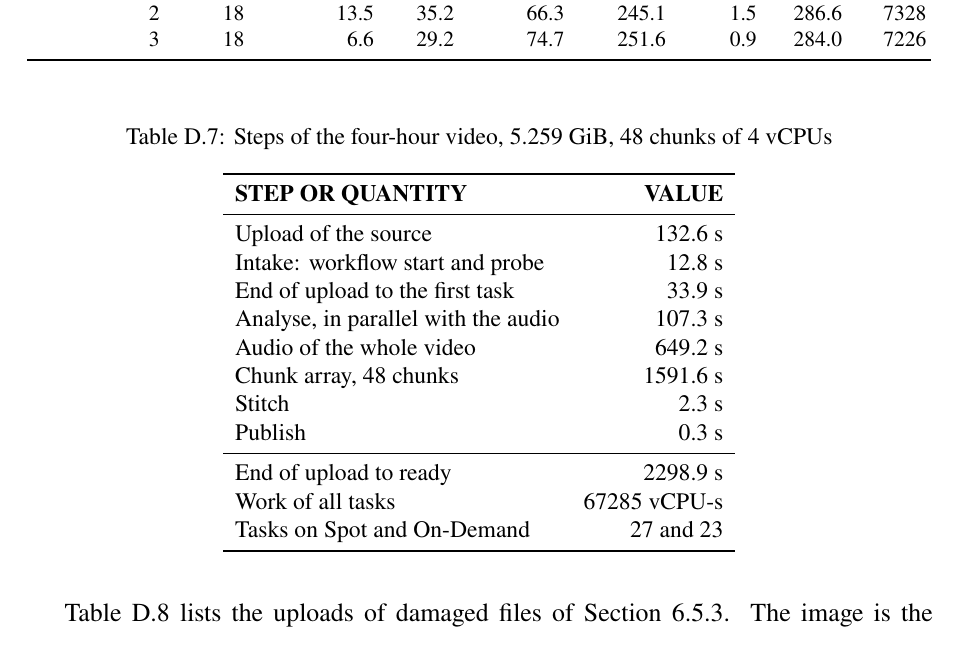
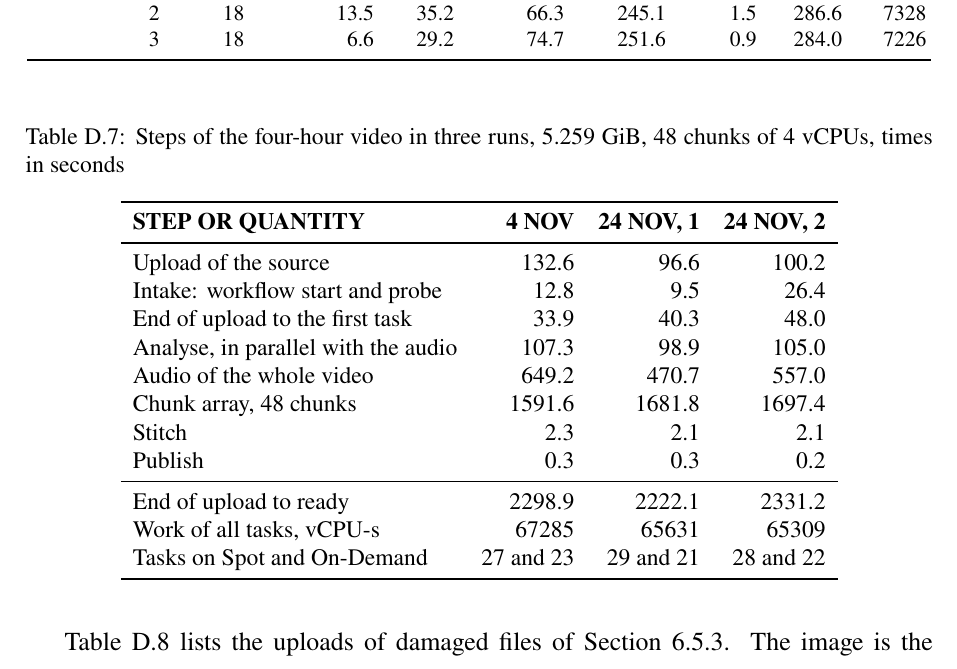
Before and after one commit to DinhQuocCuong28664/DACNTT_VideoStreaming, a LaTeX thesis (report/main.tex, which reads report/generated/tab-v2-four-hour.tex): part of page 154 of 157, cut so that both start at the same text. Compiled offline with pdfLaTeX; a LaTeX package or settings file that is missing is left out.

Commit message:
bench: rerun the four-hour video twice on prod and list all three runs in the raw table

```diff
--- a/report/generated/tab-v2-four-hour.tex
+++ b/report/generated/tab-v2-four-hour.tex
@@ -1,25 +1,25 @@
 % Generated by docs/diagrams/svg/build-v2-appendix-tables.mjs; do not edit by hand.
 \begin{table}[H]
 \centering
-\caption{Steps of the four-hour video, 5.259 GiB, 48 chunks of 4 vCPUs}
+\caption{Steps of the four-hour video in three runs, 5.259 GiB, 48 chunks of 4 vCPUs, times in seconds}
 \label{tab:raw-four-hour}
 \small
-\begin{tabular}{l r}
+\begin{tabular}{l r r r}
 \toprule
-\textbf{STEP OR QUANTITY} & \textbf{VALUE} \\
+\textbf{STEP OR QUANTITY} & \textbf{4 NOV} & \textbf{24 NOV, 1} & \textbf{24 NOV, 2} \\
 \midrule
-Upload of the source & 132.6 s \\
-Intake: workflow start and probe & 12.8 s \\
-End of upload to the first task & 33.9 s \\
-Analyse, in parallel with the audio & 107.3 s \\
-Audio of the whole video & 649.2 s \\
-Chunk array, 48 chunks & 1591.6 s \\
-Stitch & 2.3 s \\
-Publish & 0.3 s \\
+Upload of the source & 132.6 & 96.6 & 100.2 \\
+Intake: workflow start and probe & 12.8 & 9.5 & 26.4 \\
+End of upload to the first task & 33.9 & 40.3 & 48.0 \\
+Analyse, in parallel with the audio & 107.3 & 98.9 & 105.0 \\
+Audio of the whole video & 649.2 & 470.7 & 557.0 \\
+Chunk array, 48 chunks & 1591.6 & 1681.8 & 1697.4 \\
+Stitch & 2.3 & 2.1 & 2.1 \\
+Publish & 0.3 & 0.3 & 0.2 \\
 \midrule
-End of upload to ready & 2298.9 s \\
-Work of all tasks & 67285 vCPU-s \\
-Tasks on Spot and On-Demand & 27 and 23 \\
+End of upload to ready & 2298.9 & 2222.1 & 2331.2 \\
+Work of all tasks, vCPU-s & 67285 & 65631 & 65309 \\
+Tasks on Spot and On-Demand & 27 and 23 & 29 and 21 & 28 and 22 \\
 \bottomrule
 \end{tabular}
 \end{table}
```
Also changed, not shown: 2 other files.
